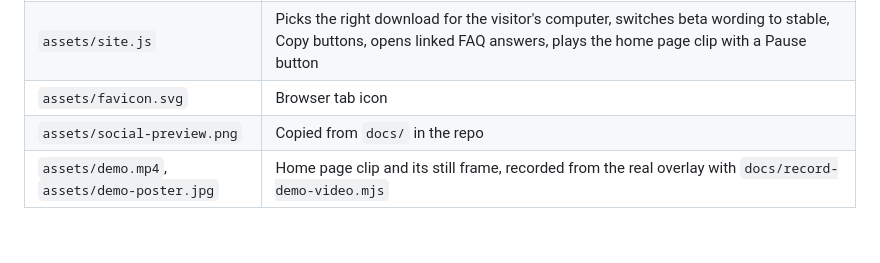
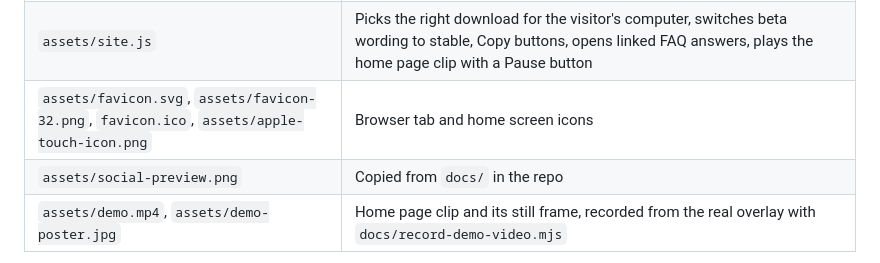
Before and after one commit to frolicchris/bubblefacts, a Markdown page: site/README.md, the part around the change. Rendered like a GitHub page; blank space fills up the shorter version.

```diff
--- a/site/README.md
+++ b/site/README.md
@@ -21,7 +21,7 @@ download script asking GitHub's public API for the newest release.
 | `credits.html` | Credits, licenses, "Built with Llama" notice |
 | `assets/site.css` | All styles |
 | `assets/site.js` | Picks the right download for the visitor's computer, switches beta wording to stable, Copy buttons, opens linked FAQ answers, plays the home page clip with a Pause button |
-| `assets/favicon.svg` | Browser tab icon |
+| `assets/favicon.svg`, `assets/favicon-32.png`, `favicon.ico`, `assets/apple-touch-icon.png` | Browser tab and home screen icons |
 | `assets/social-preview.png` | Copied from `docs/` in the repo |
 | `assets/demo.mp4`, `assets/demo-poster.jpg` | Home page clip and its still frame, recorded from the real overlay with `docs/record-demo-video.mjs` |
 
```
Also changed, not shown: site/assets/apple-touch-icon.png (added), site/assets/favicon-32.png (added), 11 other files.
